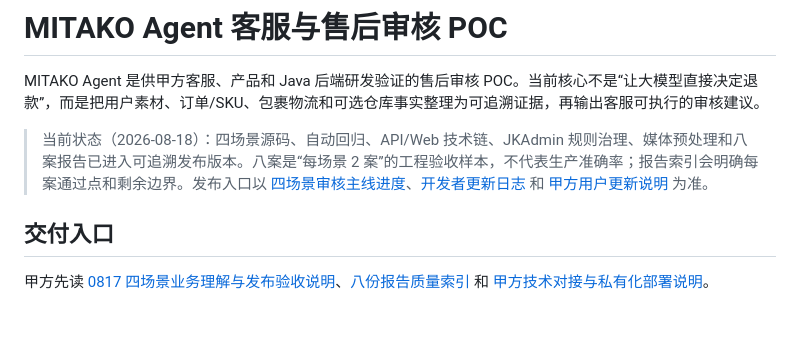
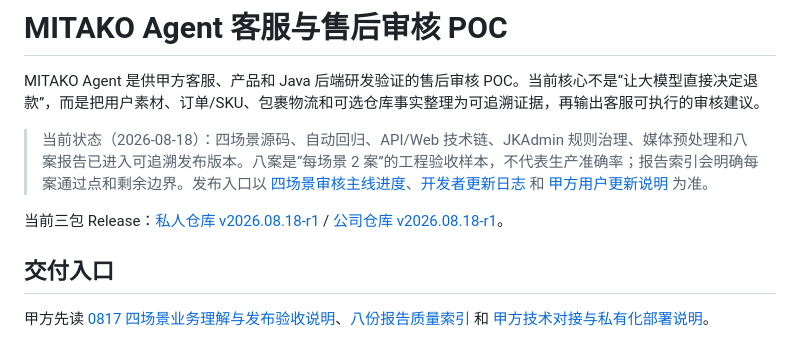
Before and after one commit to LoopRouterAI/MITAKO-Agent-JK, a Markdown page: README.md, the part around the change. Rendered like a GitHub page; blank space fills up the shorter version.

Commit message:
docs: record v2026.08.18-r1 release closure

```diff
--- a/README.md
+++ b/README.md
@@ -3,6 +3,8 @@
 MITAKO Agent 是供甲方客服、产品和 Java 后端研发验证的售后审核 POC。当前核心不是“让大模型直接决定退款”，而是把用户素材、订单/SKU、包裹物流和可选仓库事实整理为可追溯证据，再输出客服可执行的审核建议。
 
 > 当前状态（2026-08-18）：四场景源码、自动回归、API/Web 技术链、JKAdmin 规则治理、媒体预处理和八案报告已进入可追溯发布版本。八案是“每场景 2 案”的工程验收样本，不代表生产准确率；报告索引会明确每案通过点和剩余边界。发布入口以 [四场景审核主线进度](docs/product/四场景审核主线进度-20260814.md)、[开发者更新日志](docs/release/2026-08-18-developer-release-notes.md) 和 [甲方用户更新说明](docs/release/2026-08-18-customer-update-notes.md) 为准。
+
+当前三包 Release：[私人仓库 v2026.08.18-r1](https://github.com/jackdiy/MITAKO-Agent/releases/tag/v2026.08.18-r1) / [公司仓库 v2026.08.18-r1](https://github.com/LoopRouterAI/MITAKO-Agent-JK/releases/tag/v2026.08.18-r1)。
 
 ## 交付入口
 
```
Also changed, not shown: docs/product/四场景审核主线进度-20260814.md (+17 -7 lines).
